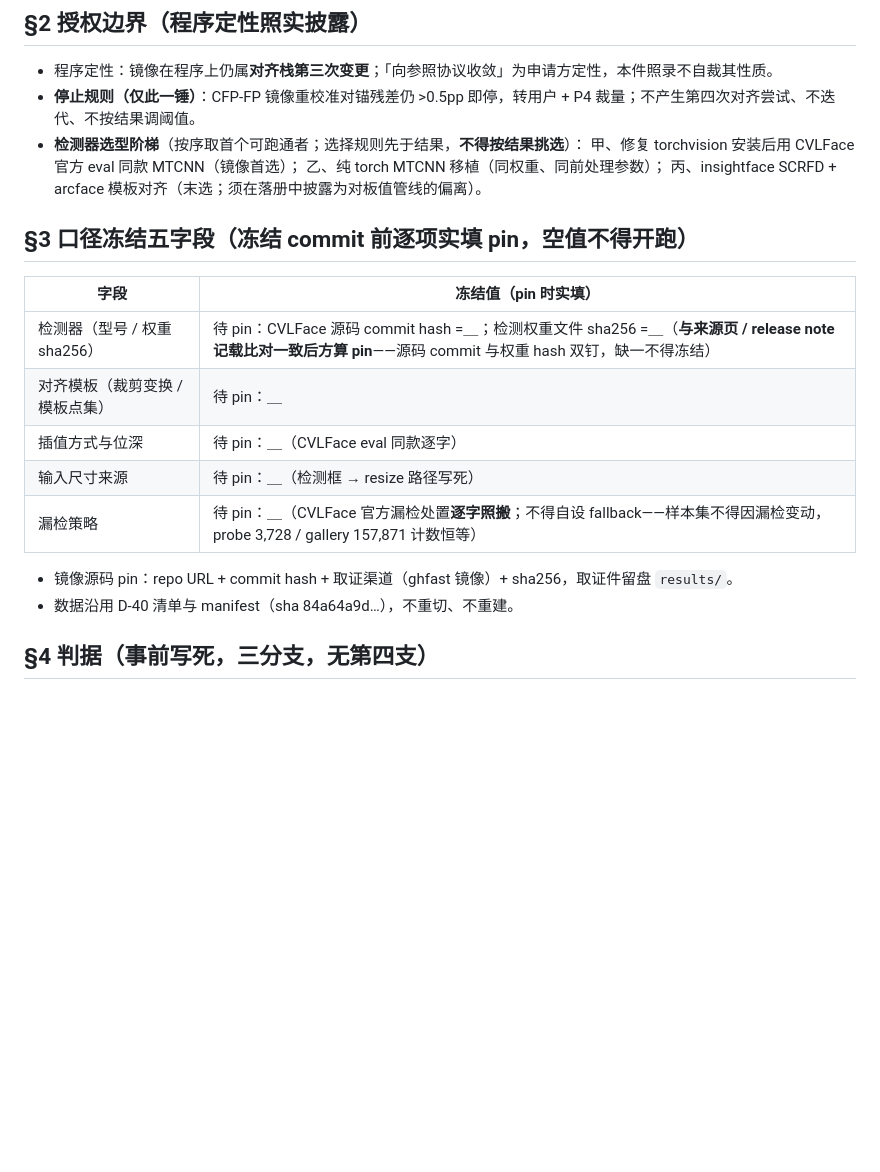
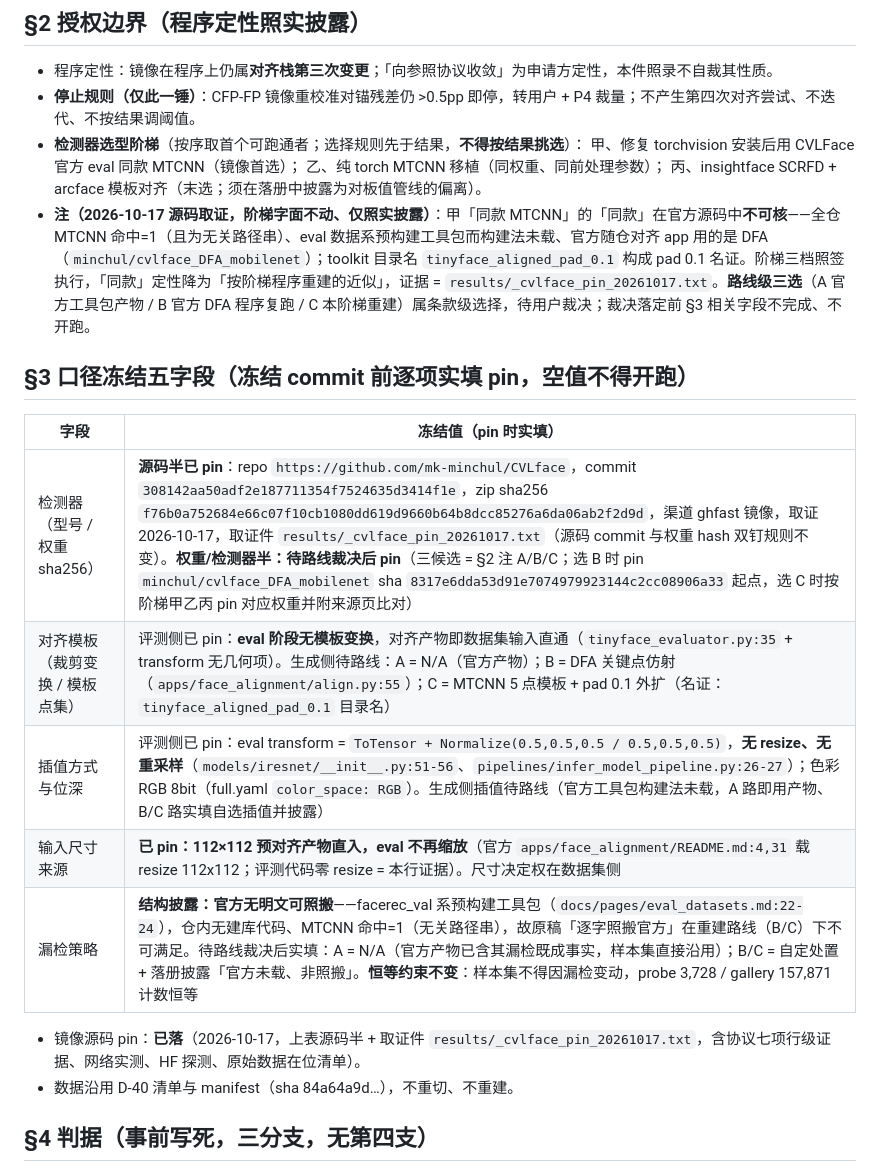
Before and after one commit to Toni-cs/SA-EdgeFace, a Markdown page: results/prereg_mirror.md, the part around the change. Drawn GitHub-style; blank space fills up the shorter version.

Commit message:
docs(prereg): §3 源码 pin 落值（308142aa/f76b0a75）+ §2 阶梯同款不可核披露 + 漏检字段结构披露；取证件 results/_cvlface_pin_20261017.txt 留盘（.gitignore results/_* 惯例、不入库）

```diff
--- a/results/prereg_mirror.md
+++ b/results/prereg_mirror.md
@@ -32,18 +32,19 @@
   甲、修复 torchvision 安装后用 CVLFace 官方 eval 同款 MTCNN（镜像首选）；
   乙、纯 torch MTCNN 移植（同权重、同前处理参数）；
   丙、insightface SCRFD + arcface 模板对齐（末选；须在落册中披露为对板值管线的偏离）。
+- **注（2026-10-17 源码取证，阶梯字面不动、仅照实披露）**：甲「同款 MTCNN」的「同款」在官方源码中**不可核**——全仓 MTCNN 命中=1（且为无关路径串）、eval 数据系预构建工具包而构建法未载、官方随仓对齐 app 用的是 DFA（`minchul/cvlface_DFA_mobilenet`）；toolkit 目录名 `tinyface_aligned_pad_0.1` 构成 pad 0.1 名证。阶梯三档照签执行，「同款」定性降为「按阶梯程序重建的近似」，证据 = `results/_cvlface_pin_20261017.txt`。**路线级三选**（A 官方工具包产物 / B 官方 DFA 程序复跑 / C 本阶梯重建）属条款级选择，待用户裁决；裁决落定前 §3 相关字段不完成、不开跑。
 
 ## §3 口径冻结五字段（冻结 commit 前逐项实填 pin，空值不得开跑）
 
 | 字段 | 冻结值（pin 时实填） |
 |---|---|
-| 检测器（型号 / 权重 sha256） | 待 pin：CVLFace 源码 commit hash =＿；检测权重文件 sha256 =＿（**与来源页 / release note 记载比对一致后方算 pin**——源码 commit 与权重 hash 双钉，缺一不得冻结） |
-| 对齐模板（裁剪变换 / 模板点集） | 待 pin：＿ |
-| 插值方式与位深 | 待 pin：＿（CVLFace eval 同款逐字） |
-| 输入尺寸来源 | 待 pin：＿（检测框 → resize 路径写死） |
-| 漏检策略 | 待 pin：＿（CVLFace 官方漏检处置**逐字照搬**；不得自设 fallback——样本集不得因漏检变动，probe 3,728 / gallery 157,871 计数恒等） |
+| 检测器（型号 / 权重 sha256） | **源码半已 pin**：repo `https://github.com/mk-minchul/CVLface`，commit `308142aa50adf2e187711354f7524635d3414f1e`，zip sha256 `f76b0a752684e66c07f10cb1080dd619d9660b64b8dcc85276a6da06ab2f2d9d`，渠道 ghfast 镜像，取证 2026-10-17，取证件 `results/_cvlface_pin_20261017.txt`（源码 commit 与权重 hash 双钉规则不变）。**权重/检测器半：待路线裁决后 pin**（三候选 = §2 注 A/B/C；选 B 时 pin `minchul/cvlface_DFA_mobilenet` sha `8317e6dda53d91e7074979923144c2cc08906a33` 起点，选 C 时按阶梯甲乙丙 pin 对应权重并附来源页比对） |
+| 对齐模板（裁剪变换 / 模板点集） | 评测侧已 pin：**eval 阶段无模板变换**，对齐产物即数据集输入直通（`tinyface_evaluator.py:35` + transform 无几何项）。生成侧待路线：A = N/A（官方产物）；B = DFA 关键点仿射（`apps/face_alignment/align.py:55`）；C = MTCNN 5 点模板 + pad 0.1 外扩（名证：`tinyface_aligned_pad_0.1` 目录名） |
+| 插值方式与位深 | 评测侧已 pin：eval transform = `ToTensor + Normalize(0.5,0.5,0.5 / 0.5,0.5,0.5)`，**无 resize、无重采样**（`models/iresnet/__init__.py:51-56`、`pipelines/infer_model_pipeline.py:26-27`）；色彩 RGB 8bit（full.yaml `color_space: RGB`）。生成侧插值待路线（官方工具包构建法未载，A 路即用产物、B/C 路实填自选插值并披露） |
+| 输入尺寸来源 | **已 pin：112×112 预对齐产物直入，eval 不再缩放**（官方 `apps/face_alignment/README.md:4,31` 载 resize 112x112；评测代码零 resize = 本行证据）。尺寸决定权在数据集侧 |
+| 漏检策略 | **结构披露：官方无明文可照搬**——facerec_val 系预构建工具包（`docs/pages/eval_datasets.md:22-24`），仓内无建库代码、MTCNN 命中=1（无关路径串），故原稿「逐字照搬官方」在重建路线（B/C）下不可满足。待路线裁决后实填：A = N/A（官方产物已含其漏检既成事实，样本集直接沿用）；B/C = 自定处置 + 落册披露「官方未载、非照搬」。**恒等约束不变**：样本集不得因漏检变动，probe 3,728 / gallery 157,871 计数恒等 |
 
-- 镜像源码 pin：repo URL + commit hash + 取证渠道（ghfast 镜像）+ sha256，取证件留盘 `results/`。
+- 镜像源码 pin：**已落**（2026-10-17，上表源码半 + 取证件 `results/_cvlface_pin_20261017.txt`，含协议七项行级证据、网络实测、HF 探测、原始数据在位清单）。
 - 数据沿用 D-40 清单与 manifest（sha 84a64a9d…），不重切、不重建。
 
 ## §4 判据（事前写死，三分支，无第四支）
```
